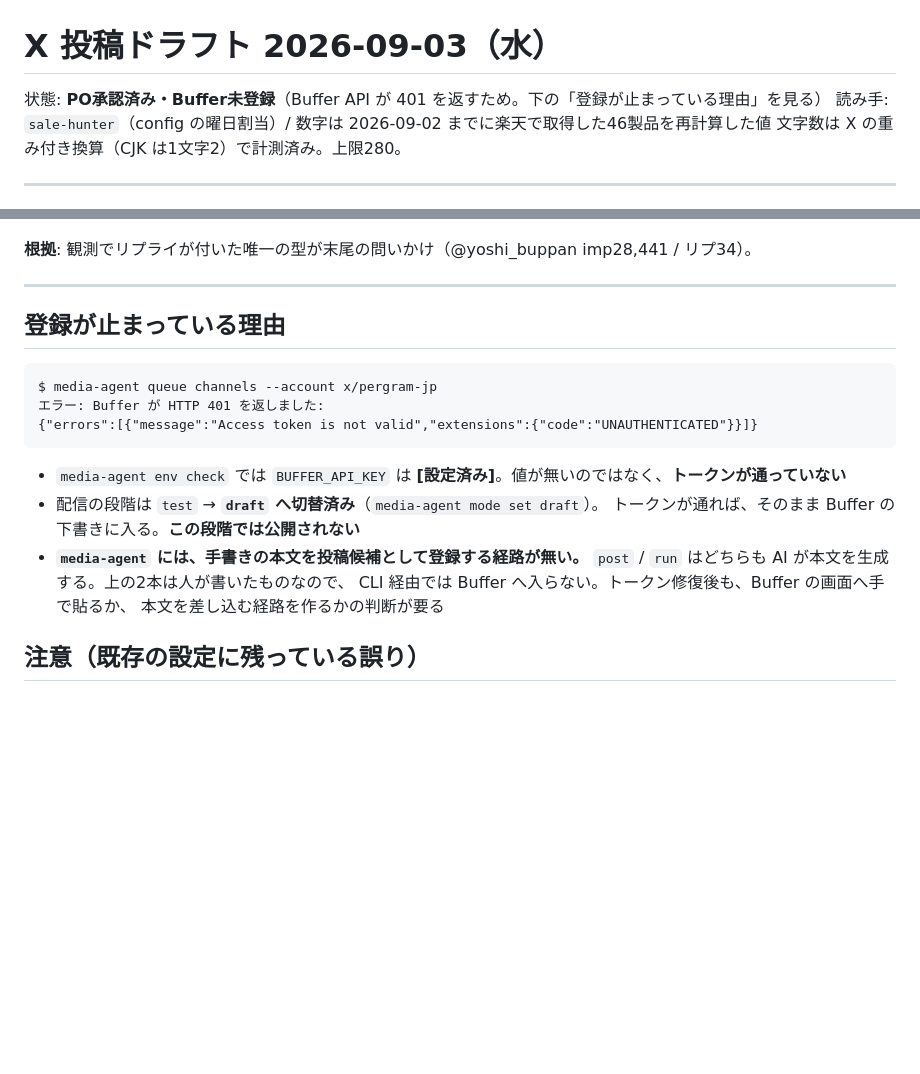
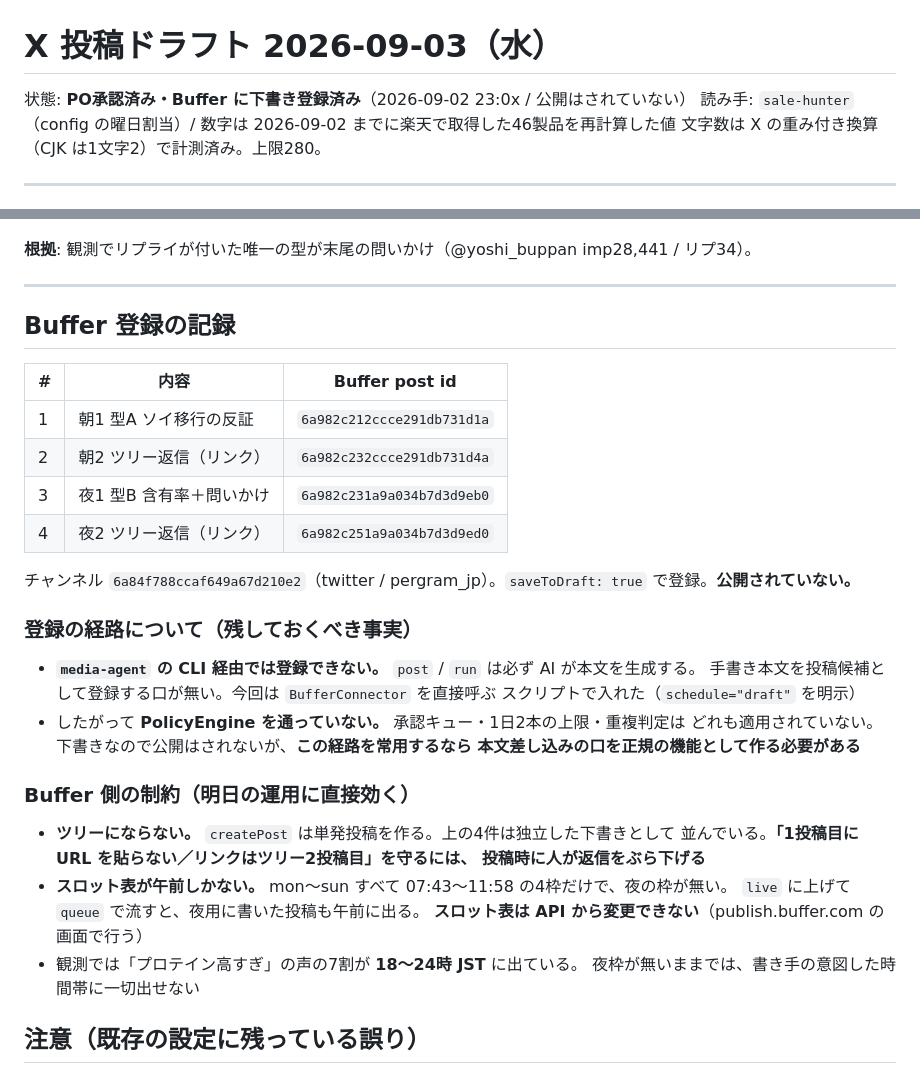
Before and after one commit to umiji/pergram, a Markdown page: docs/Marketing/x-drafts-2026-09-03.md, 2 parts joined by grey strips. Rendered like a GitHub page; blank space fills up the shorter version.

Commit message:
docs(media): 9/3ドラフトのBuffer登録結果と、ツリー不可・夜スロット不在の制約を記録

````diff
--- a/docs/Marketing/x-drafts-2026-09-03.md
+++ b/docs/Marketing/x-drafts-2026-09-03.md
@@ -1,6 +1,6 @@
 # X 投稿ドラフト 2026-09-03（水）
 
-状態: **PO承認済み・Buffer未登録**（Buffer API が 401 を返すため。下の「登録が止まっている理由」を見る）
+状態: **PO承認済み・Buffer に下書き登録済み**（2026-09-02 23:0x / 公開はされていない）
 読み手: `sale-hunter`（config の曜日割当）/ 数字は 2026-09-02 までに楽天で取得した46製品を再計算した値
 文字数は X の重み付き換算（CJK は1文字2）で計測済み。上限280。
 
@@ -55,21 +55,36 @@ https://pergram.site/ja/?utm_source=x&utm_medium=social&utm_campaign=rate
 
 ---
 
-## 登録が止まっている理由
+## Buffer 登録の記録
 
-```
-$ media-agent queue channels --account x/pergram-jp
-エラー: Buffer が HTTP 401 を返しました:
-{"errors":[{"message":"Access token is not valid","extensions":{"code":"UNAUTHENTICATED"}}]}
-```
+| # | 内容 | Buffer post id |
+|---|---|---|
+| 1 | 朝1 型A ソイ移行の反証 | `6a982c212ccce291db731d1a` |
+| 2 | 朝2 ツリー返信（リンク） | `6a982c232ccce291db731d4a` |
+| 3 | 夜1 型B 含有率＋問いかけ | `6a982c231a9a034b7d3d9eb0` |
+| 4 | 夜2 ツリー返信（リンク） | `6a982c251a9a034b7d3d9ed0` |
 
-- `media-agent env check` では `BUFFER_API_KEY` は **[設定済み]**。値が無いのではなく、**トークンが通っていない**
-- 配信の段階は `test` → **`draft` へ切替済み**（`media-agent mode set draft`）。
-  トークンが通れば、そのまま Buffer の下書きに入る。**この段階では公開されない**
-- **`media-agent` には、手書きの本文を投稿候補として登録する経路が無い。**
-  `post` / `run` はどちらも AI が本文を生成する。上の2本は人が書いたものなので、
-  CLI 経由では Buffer へ入らない。トークン修復後も、Buffer の画面へ手で貼るか、
-  本文を差し込む経路を作るかの判断が要る
+チャンネル `6a84f788ccaf649a67d210e2`（twitter / pergram_jp）。`saveToDraft: true` で登録。**公開されていない。**
+
+### 登録の経路について（残しておくべき事実）
+
+- **`media-agent` の CLI 経由では登録できない。** `post` / `run` は必ず AI が本文を生成する。
+  手書き本文を投稿候補として登録する口が無い。今回は `BufferConnector` を直接呼ぶ
+  スクリプトで入れた（`schedule="draft"` を明示）
+- したがって **PolicyEngine を通っていない。** 承認キュー・1日2本の上限・重複判定は
+  どれも適用されていない。下書きなので公開はされないが、**この経路を常用するなら
+  本文差し込みの口を正規の機能として作る必要がある**
+
+### Buffer 側の制約（明日の運用に直接効く）
+
+- **ツリーにならない。** `createPost` は単発投稿を作る。上の4件は独立した下書きとして
+  並んでいる。**「1投稿目に URL を貼らない／リンクはツリー2投稿目」を守るには、
+  投稿時に人が返信をぶら下げる**
+- **スロット表が午前しかない。** mon〜sun すべて 07:43〜11:58 の4枠だけで、夜の枠が無い。
+  `live` に上げて `queue` で流すと、夜用に書いた投稿も午前に出る。
+  **スロット表は API から変更できない**（publish.buffer.com の画面で行う）
+- 観測では「プロテイン高すぎ」の声の7割が **18〜24時 JST** に出ている。
+  夜枠が無いままでは、書き手の意図した時間帯に一切出せない
 
 ## 注意（既存の設定に残っている誤り）
 
````
